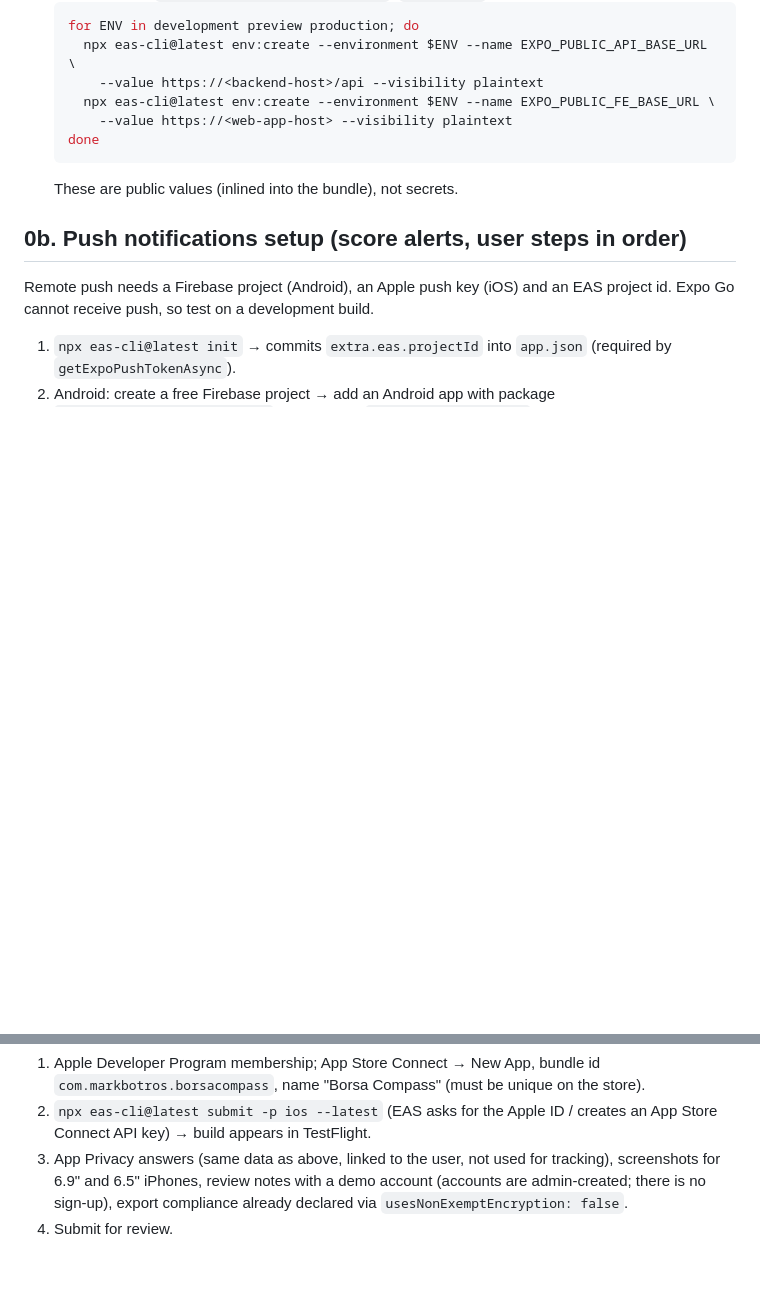
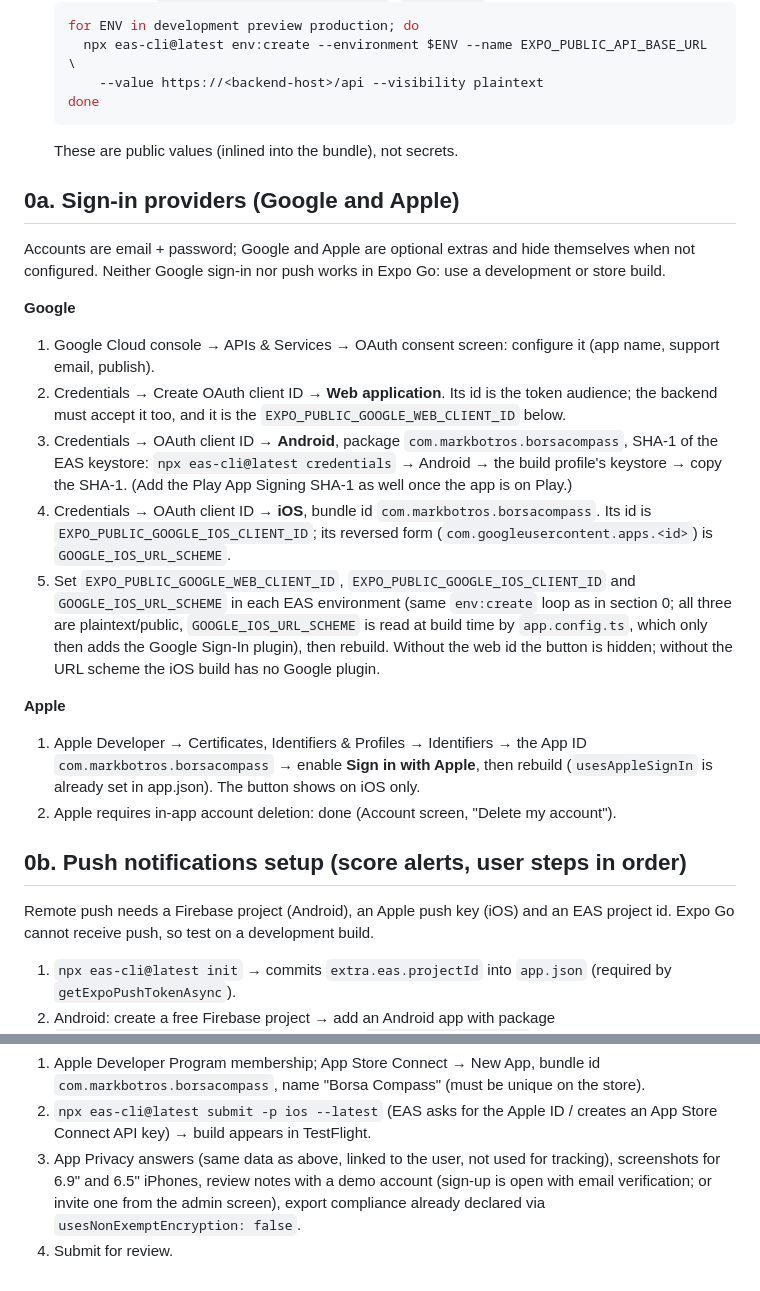
Before and after one commit to MarkBotros0/egx-api-mobile, a Markdown page: docs/release.md, 2 parts joined by grey strips. GitHub-like rendering; blank space fills up the shorter version.

Commit message:
docs(mobile): accounts, social sign-in and release steps
Co-Authored-By: Claude Opus 5.5 <noreply@anthropic.com>
Claude-Session: https://claude.ai/code/session_01XDkAB7UCK8WyT267W5ZxNV

````diff
--- a/docs/release.md
+++ b/docs/release.md
@@ -19,11 +19,35 @@ run by the user.
    for ENV in development preview production; do
      npx eas-cli@latest env:create --environment $ENV --name EXPO_PUBLIC_API_BASE_URL \
        --value https://<backend-host>/api --visibility plaintext
-     npx eas-cli@latest env:create --environment $ENV --name EXPO_PUBLIC_FE_BASE_URL \
-       --value https://<web-app-host> --visibility plaintext
    done
    ```
    These are public values (inlined into the bundle), not secrets.
+
+## 0a. Sign-in providers (Google and Apple)
+
+Accounts are email + password; Google and Apple are optional extras and hide themselves
+when not configured. Neither Google sign-in nor push works in Expo Go: use a development
+or store build.
+
+**Google**
+1. Google Cloud console → APIs & Services → OAuth consent screen: configure it (app name, support email, publish).
+2. Credentials → Create OAuth client ID → **Web application**. Its id is the token audience; the backend must
+   accept it too, and it is the `EXPO_PUBLIC_GOOGLE_WEB_CLIENT_ID` below.
+3. Credentials → OAuth client ID → **Android**, package `com.markbotros.borsacompass`, SHA-1 of the EAS keystore:
+   `npx eas-cli@latest credentials` → Android → the build profile's keystore → copy the SHA-1. (Add the Play
+   App Signing SHA-1 as well once the app is on Play.)
+4. Credentials → OAuth client ID → **iOS**, bundle id `com.markbotros.borsacompass`. Its id is
+   `EXPO_PUBLIC_GOOGLE_IOS_CLIENT_ID`; its reversed form (`com.googleusercontent.apps.<id>`) is `GOOGLE_IOS_URL_SCHEME`.
+5. Set `EXPO_PUBLIC_GOOGLE_WEB_CLIENT_ID`, `EXPO_PUBLIC_GOOGLE_IOS_CLIENT_ID` and `GOOGLE_IOS_URL_SCHEME` in each EAS
+   environment (same `env:create` loop as in section 0; all three are plaintext/public, `GOOGLE_IOS_URL_SCHEME`
+   is read at build time by `app.config.ts`, which only then adds the Google Sign-In plugin), then rebuild.
+   Without the web id the button is hidden; without the URL scheme the iOS build has no Google plugin.
+
+**Apple**
+1. Apple Developer → Certificates, Identifiers & Profiles → Identifiers → the App ID
+   `com.markbotros.borsacompass` → enable **Sign in with Apple**, then rebuild (`usesAppleSignIn` is already
+   set in app.json). The button shows on iOS only.
+2. Apple requires in-app account deletion: done (Account screen, "Delete my account").
 
 ## 0b. Push notifications setup (score alerts, user steps in order)
 
@@ -94,7 +118,7 @@ Build numbers are remote and auto-incremented (`appVersionSource: remote`); bump
 2. `npx eas-cli@latest submit -p ios --latest` (EAS asks for the Apple ID / creates an
    App Store Connect API key) → build appears in TestFlight.
 3. App Privacy answers (same data as above, linked to the user, not used for tracking),
-   screenshots for 6.9" and 6.5" iPhones, review notes with a demo account (accounts
-   are admin-created; there is no sign-up), export compliance already declared via
+   screenshots for 6.9" and 6.5" iPhones, review notes with a demo account (sign-up is
+   open with email verification; or invite one from the admin screen), export compliance already declared via
    `usesNonExemptEncryption: false`.
 4. Submit for review.
````
Also changed, not shown: CLAUDE.md (+23 -8 lines).
